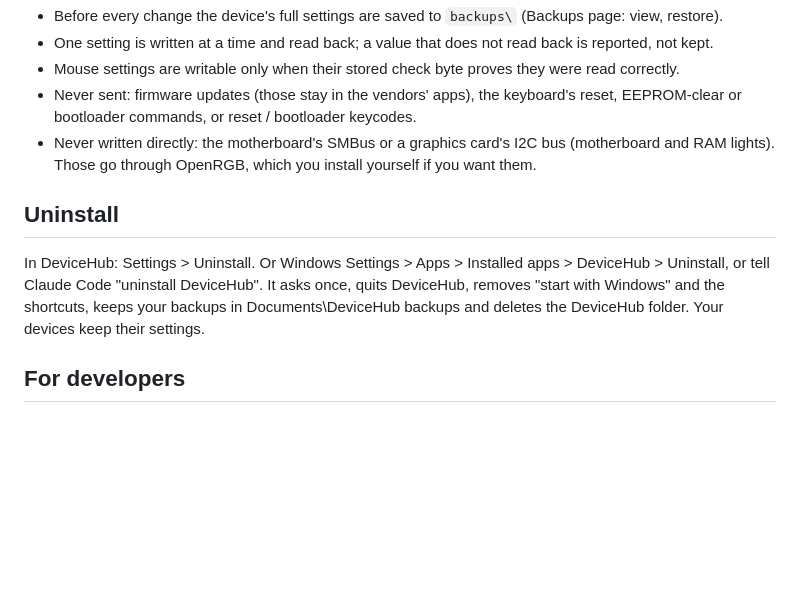
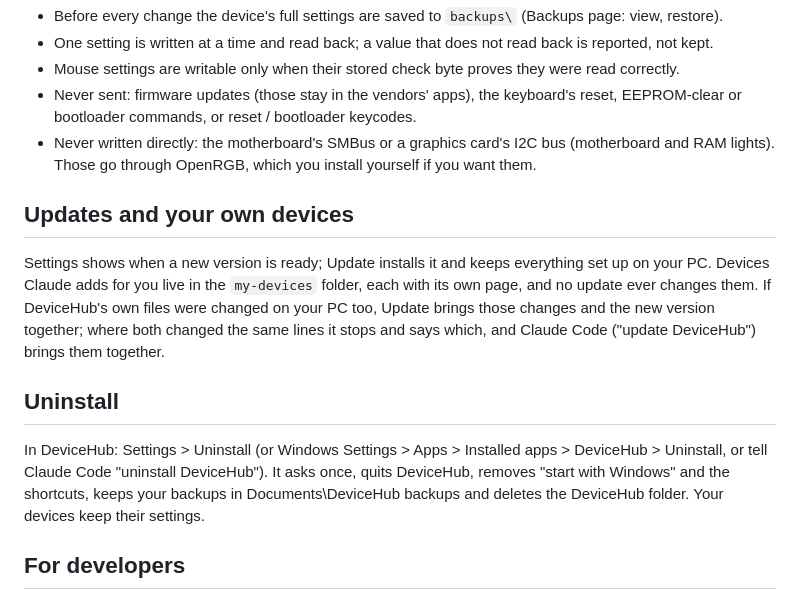
Before and after one commit to Dsmjr2/DeviceHub-download, a Markdown page: README.md, the part around the change. Drawn GitHub-style; blank space fills up the shorter version.

Commit message:
DeviceHub 8eb88cfea2f3

```diff
--- a/README.md
+++ b/README.md
@@ -55,10 +55,17 @@ Demo with pretend devices: Settings > Demo mode.
 - Never written directly: the motherboard's SMBus or a graphics card's I2C bus (motherboard and RAM lights). Those go
   through OpenRGB, which you install yourself if you want them.
 
+## Updates and your own devices
+
+Settings shows when a new version is ready; Update installs it and keeps everything set up on your PC. Devices Claude
+adds for you live in the `my-devices` folder, each with its own page, and no update ever changes them. If DeviceHub's
+own files were changed on your PC too, Update brings those changes and the new version together; where both changed
+the same lines it stops and says which, and Claude Code ("update DeviceHub") brings them together.
+
 ## Uninstall
 
-In DeviceHub: Settings > Uninstall. Or Windows Settings > Apps > Installed apps > DeviceHub > Uninstall, or tell Claude
-Code "uninstall DeviceHub". It asks once, quits DeviceHub, removes "start with Windows"
+In DeviceHub: Settings > Uninstall (or Windows Settings > Apps > Installed apps > DeviceHub > Uninstall, or tell Claude
+Code "uninstall DeviceHub"). It asks once, quits DeviceHub, removes "start with Windows"
 and the shortcuts, keeps your backups in Documents\DeviceHub backups and deletes the DeviceHub folder. Your devices
 keep their settings.
 
```
